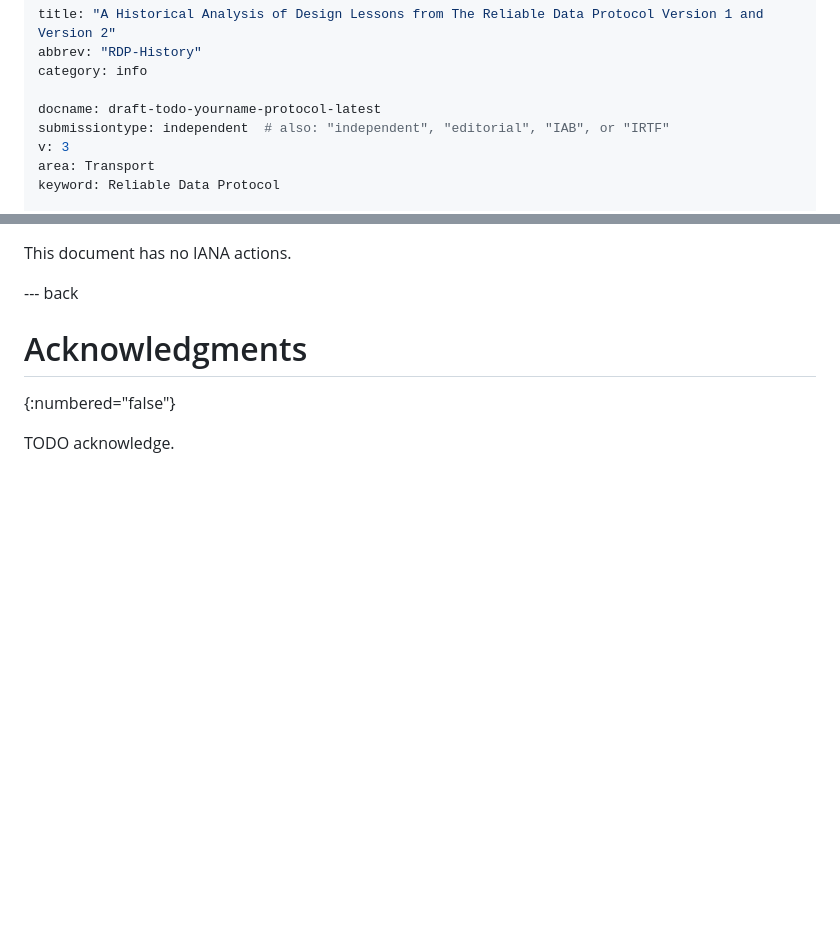
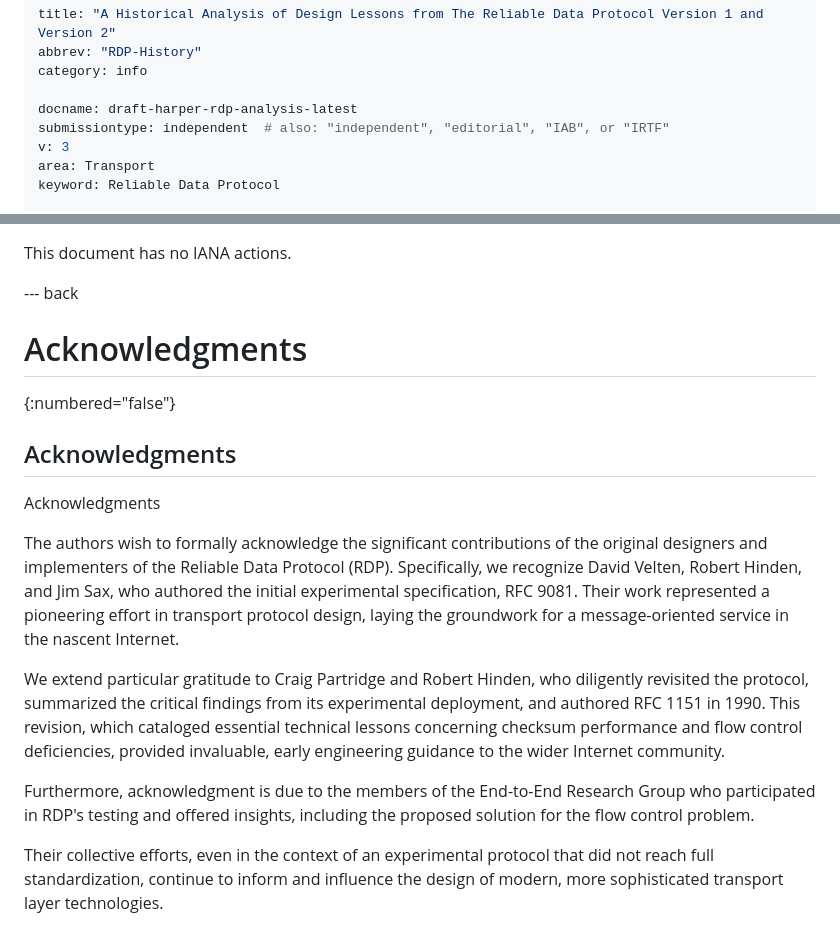
Before and after one commit to sphpr/rdp-info, a Markdown page: draft-harper-rdp-analysis.md, 2 parts joined by grey strips. Rendered like a GitHub page; blank space fills up the shorter version.

```diff
--- a/draft-todo-yourname-protocol.md
+++ b/draft-harper-rdp-analysis.md
@@ -3,7 +3,7 @@ title: "A Historical Analysis of Design Lessons from The Reliable Data Protocol
 abbrev: "RDP-History"
 category: info
 
-docname: draft-todo-yourname-protocol-latest
+docname: draft-harper-rdp-analysis-latest
 submissiontype: independent  # also: "independent", "editorial", "IAB", or "IRTF"
 v: 3
 area: Transport
@@ -117,4 +117,14 @@ This document has no IANA actions.
 # Acknowledgments
 {:numbered="false"}
 
-TODO acknowledge.
+## Acknowledgments
+
+Acknowledgments
+
+The authors wish to formally acknowledge the significant contributions of the original designers and implementers of the Reliable Data Protocol (RDP). Specifically, we recognize David Velten, Robert Hinden, and Jim Sax, who authored the initial experimental specification, RFC 9081. Their work represented a pioneering effort in transport protocol design, laying the groundwork for a message-oriented service in the nascent Internet.
+
+We extend particular gratitude to Craig Partridge and Robert Hinden, who diligently revisited the protocol, summarized the critical findings from its experimental deployment, and authored RFC 1151 in 1990. This revision, which cataloged essential technical lessons concerning checksum performance and flow control deficiencies, provided invaluable, early engineering guidance to the wider Internet community.
+
+Furthermore, acknowledgment is due to the members of the End-to-End Research Group who participated in RDP's testing and offered insights, including the proposed solution for the flow control problem.
+
+Their collective efforts, even in the context of an experimental protocol that did not reach full standardization, continue to inform and influence the design of modern, more sophisticated transport layer technologies.
```
